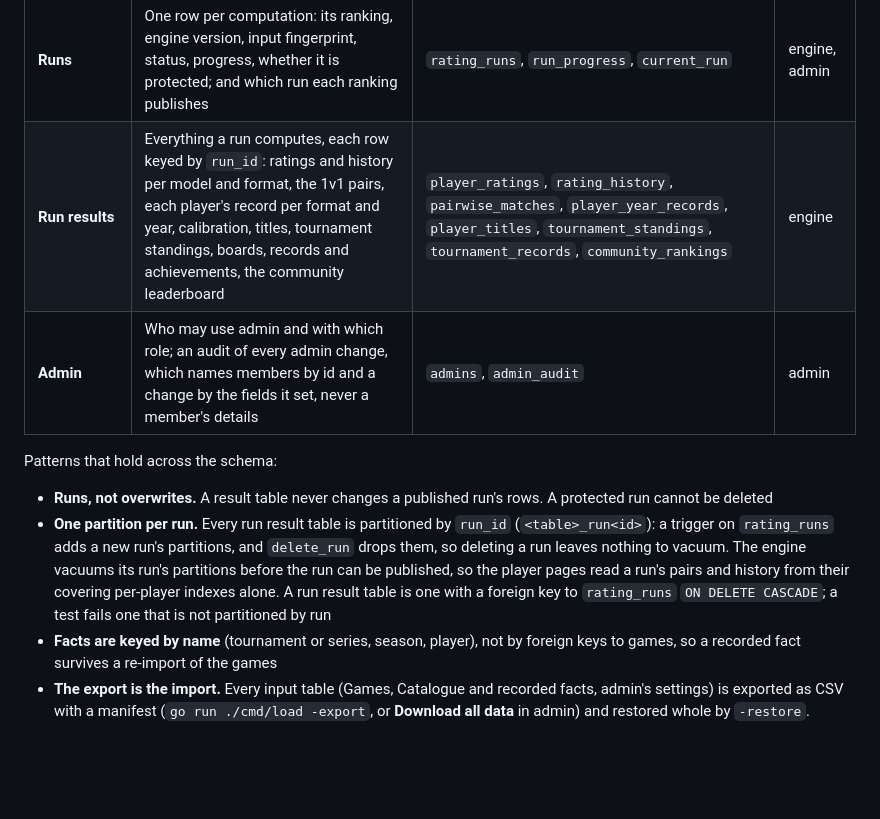
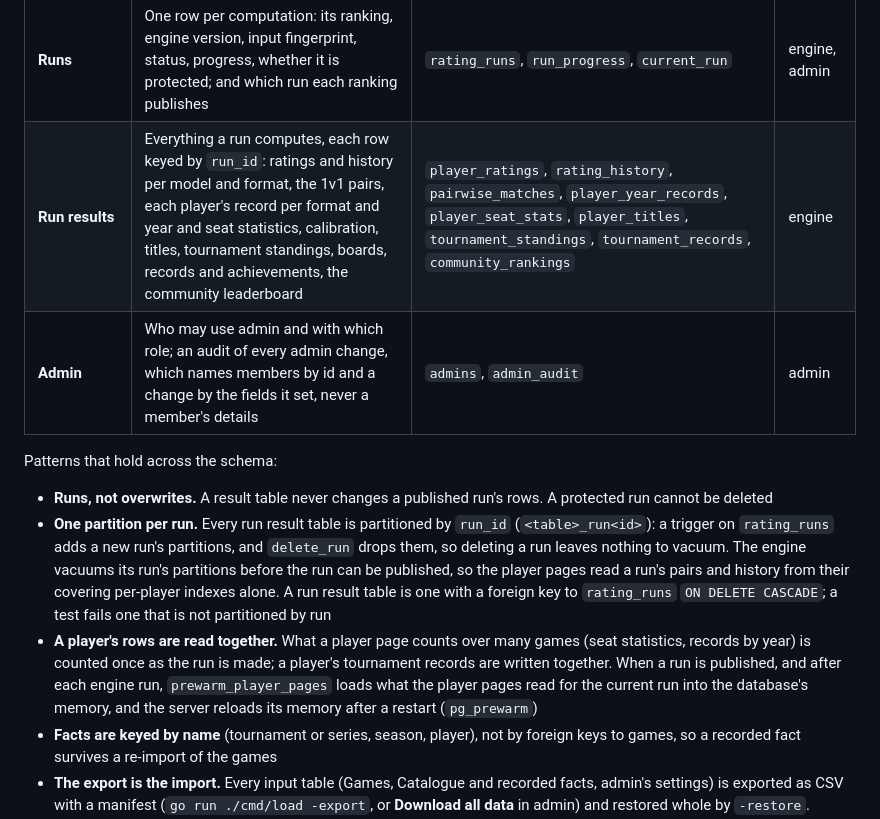
Before and after one commit to ttacommunity/ttacommunity, a Markdown page: docs/architecture.md, the part around the change. Rendered like a GitHub page; blank space fills up the shorter version.

Commit message:
Describe per-player reads in the architecture

```diff
--- a/docs/architecture.md
+++ b/docs/architecture.md
@@ -152,7 +152,7 @@ The tables fall into five groups:
 | **Games** | Every game and its seats: players, culture, place, outcome, CGE game, account and times; its state (played, never played, unconfirmed, running, prepared). A seat CGE holds no account for belongs to the player "Unknown player", who is nobody: the engine rates no pair with it. The input to every run | `games`, `seats`, `players`, `player_accounts`, `import_batches`, `refused_rows` | load job |
 | **Catalogue and recorded facts** | Series, tournaments, stages and groups with their settings; what counts towards which ranking; and what games cannot say: official placements, divisions, podium and title overrides, rules, notes, cards, regulations, stories, CGE's own standings, community points | `series`, `tournaments`, `stages`, `groups`, `settings`, `rankings`, `ranking_series`, `cge_tournaments`, `tournament_official_placements`, `tournament_cards`, `community_scores`, `badges` | load job, admin |
 | **Runs** | One row per computation: its ranking, engine version, input fingerprint, status, progress, whether it is protected; and which run each ranking publishes | `rating_runs`, `run_progress`, `current_run` | engine, admin |
-| **Run results** | Everything a run computes, each row keyed by `run_id`: ratings and history per model and format, the 1v1 pairs, each player's record per format and year, calibration, titles, tournament standings, boards, records and achievements, the community leaderboard | `player_ratings`, `rating_history`, `pairwise_matches`, `player_year_records`, `player_titles`, `tournament_standings`, `tournament_records`, `community_rankings` | engine |
+| **Run results** | Everything a run computes, each row keyed by `run_id`: ratings and history per model and format, the 1v1 pairs, each player's record per format and year and seat statistics, calibration, titles, tournament standings, boards, records and achievements, the community leaderboard | `player_ratings`, `rating_history`, `pairwise_matches`, `player_year_records`, `player_seat_stats`, `player_titles`, `tournament_standings`, `tournament_records`, `community_rankings` | engine |
 | **Admin** | Who may use admin and with which role; an audit of every admin change, which names members by id and a change by the fields it set, never a member's details | `admins`, `admin_audit` | admin |
 
 Patterns that hold across the schema:
@@ -167,6 +167,12 @@ Patterns that hold across the schema:
   covering per-player indexes alone. A run result table is one with a
   foreign key to `rating_runs` `ON DELETE CASCADE`; a test fails one that
   is not partitioned by run
+- **A player's rows are read together.** What a player page counts over many
+  games (seat statistics, records by year) is counted once as the run is
+  made; a player's tournament records are written together. When a run is
+  published, and after each engine run, `prewarm_player_pages` loads what
+  the player pages read for the current run into the database's memory, and
+  the server reloads its memory after a restart (`pg_prewarm`)
 - **Facts are keyed by name** (tournament or series, season, player), not by
   foreign keys to games, so a recorded fact survives a re-import of the games
 - **The export is the import.** Every input table (Games, Catalogue and
```
